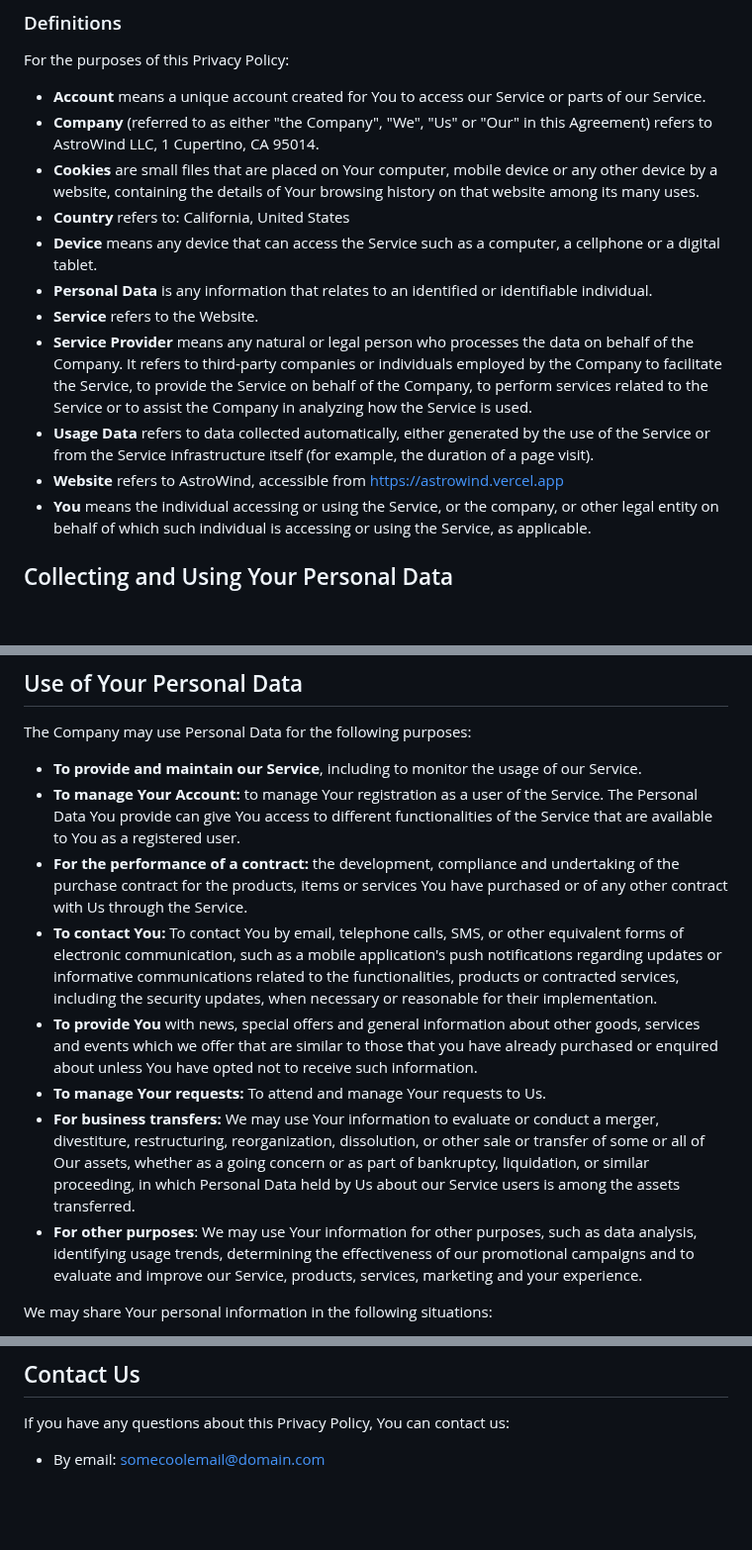
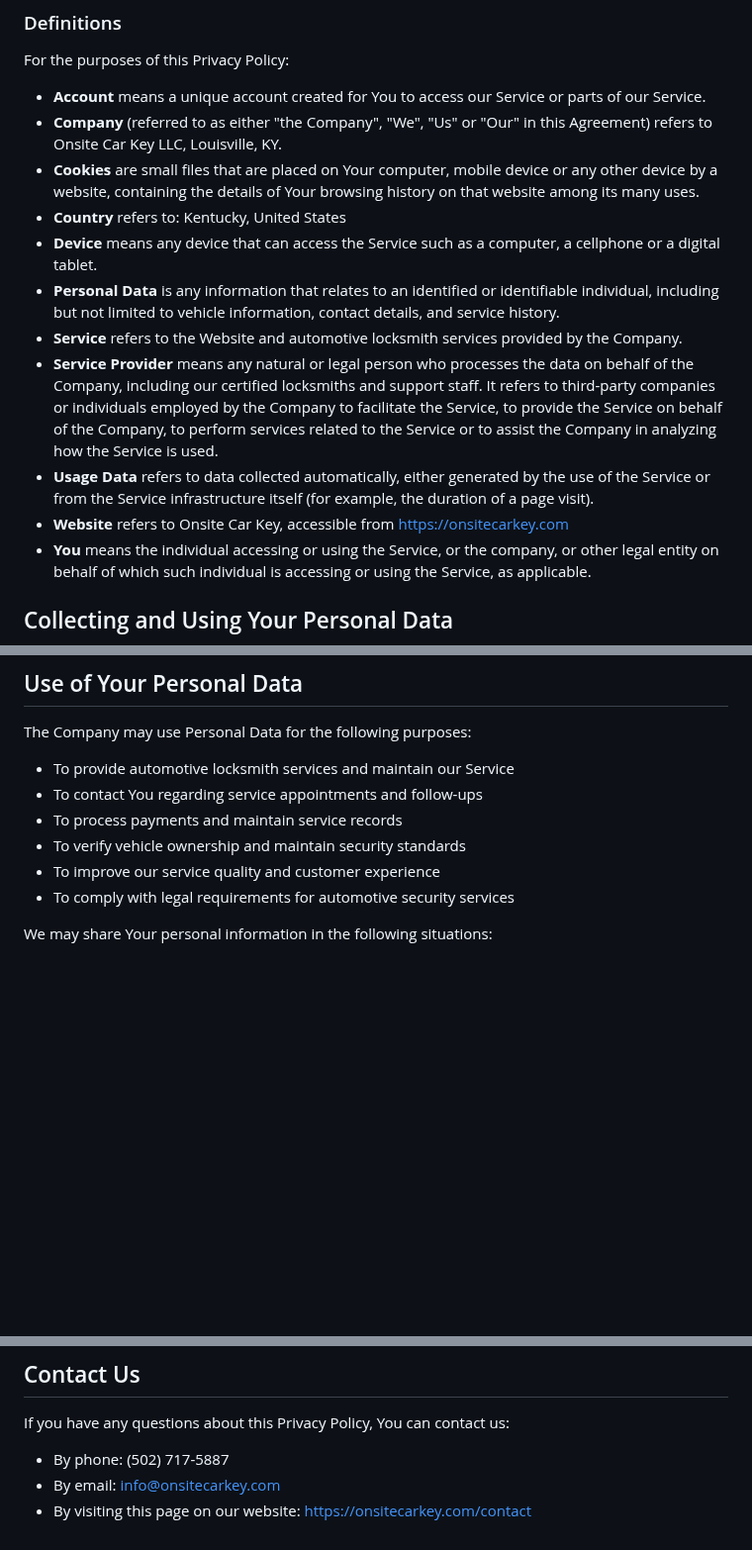
Before and after one commit to harleycosio/astrowind, a Markdown page: src/pages/privacy.md, 3 parts joined by grey strips. Shown at 99% size. Rendered like a GitHub page; blank space fills up the shorter version.

Commit message:
update to privacy page and privacy

```diff
--- a/src/pages/privacy.md
+++ b/src/pages/privacy.md
@@ -20,15 +20,15 @@ The words of which the initial letter is capitalized have meanings defined under
 For the purposes of this Privacy Policy:
 
 - **Account** means a unique account created for You to access our Service or parts of our Service.
-- **Company** (referred to as either "the Company", "We", "Us" or "Our" in this Agreement) refers to AstroWind LLC, 1 Cupertino, CA 95014.
+- **Company** (referred to as either "the Company", "We", "Us" or "Our" in this Agreement) refers to Onsite Car Key LLC, Louisville, KY.
 - **Cookies** are small files that are placed on Your computer, mobile device or any other device by a website, containing the details of Your browsing history on that website among its many uses.
-- **Country** refers to: California, United States
+- **Country** refers to: Kentucky, United States
 - **Device** means any device that can access the Service such as a computer, a cellphone or a digital tablet.
-- **Personal Data** is any information that relates to an identified or identifiable individual.
-- **Service** refers to the Website.
-- **Service Provider** means any natural or legal person who processes the data on behalf of the Company. It refers to third-party companies or individuals employed by the Company to facilitate the Service, to provide the Service on behalf of the Company, to perform services related to the Service or to assist the Company in analyzing how the Service is used.
+- **Personal Data** is any information that relates to an identified or identifiable individual, including but not limited to vehicle information, contact details, and service history.
+- **Service** refers to the Website and automotive locksmith services provided by the Company.
+- **Service Provider** means any natural or legal person who processes the data on behalf of the Company, including our certified locksmiths and support staff. It refers to third-party companies or individuals employed by the Company to facilitate the Service, to provide the Service on behalf of the Company, to perform services related to the Service or to assist the Company in analyzing how the Service is used.
 - **Usage Data** refers to data collected automatically, either generated by the use of the Service or from the Service infrastructure itself (for example, the duration of a page visit).
-- **Website** refers to AstroWind, accessible from [https://astrowind.vercel.app](https://astrowind.vercel.app)
+- **Website** refers to Onsite Car Key, accessible from [https://onsitecarkey.com](https://onsitecarkey.com)
 - **You** means the individual accessing or using the Service, or the company, or other legal entity on behalf of which such individual is accessing or using the Service, as applicable.
 
 ## Collecting and Using Your Personal Data
@@ -92,14 +92,12 @@ For more information about the cookies we use and your choices regarding cookies
 
 The Company may use Personal Data for the following purposes:
 
-- **To provide and maintain our Service**, including to monitor the usage of our Service.
-- **To manage Your Account:** to manage Your registration as a user of the Service. The Personal Data You provide can give You access to different functionalities of the Service that are available to You as a registered user.
-- **For the performance of a contract:** the development, compliance and undertaking of the purchase contract for the products, items or services You have purchased or of any other contract with Us through the Service.
-- **To contact You:** To contact You by email, telephone calls, SMS, or other equivalent forms of electronic communication, such as a mobile application's push notifications regarding updates or informative communications related to the functionalities, products or contracted services, including the security updates, when necessary or reasonable for their implementation.
-- **To provide You** with news, special offers and general information about other goods, services and events which we offer that are similar to those that you have already purchased or enquired about unless You have opted not to receive such information.
-- **To manage Your requests:** To attend and manage Your requests to Us.
-- **For business transfers:** We may use Your information to evaluate or conduct a merger, divestiture, restructuring, reorganization, dissolution, or other sale or transfer of some or all of Our assets, whether as a going concern or as part of bankruptcy, liquidation, or similar proceeding, in which Personal Data held by Us about our Service users is among the assets transferred.
-- **For other purposes**: We may use Your information for other purposes, such as data analysis, identifying usage trends, determining the effectiveness of our promotional campaigns and to evaluate and improve our Service, products, services, marketing and your experience.
+- To provide automotive locksmith services and maintain our Service
+- To contact You regarding service appointments and follow-ups
+- To process payments and maintain service records
+- To verify vehicle ownership and maintain security standards
+- To improve our service quality and customer experience
+- To comply with legal requirements for automotive security services
 
 We may share Your personal information in the following situations:
 
@@ -182,4 +180,6 @@ You are advised to review this Privacy Policy periodically for any changes. Chan
 
 If you have any questions about this Privacy Policy, You can contact us:
 
-- By email: somecoolemail@domain.com
+- By phone: (502) 717-5887
+- By email: info@onsitecarkey.com
+- By visiting this page on our website: [https://onsitecarkey.com/contact](https://onsitecarkey.com/contact)
```
Also changed, not shown: other parts of src/pages/privacy.md (+1 -1 lines), src/pages/terms.md (+8 -13 lines).
